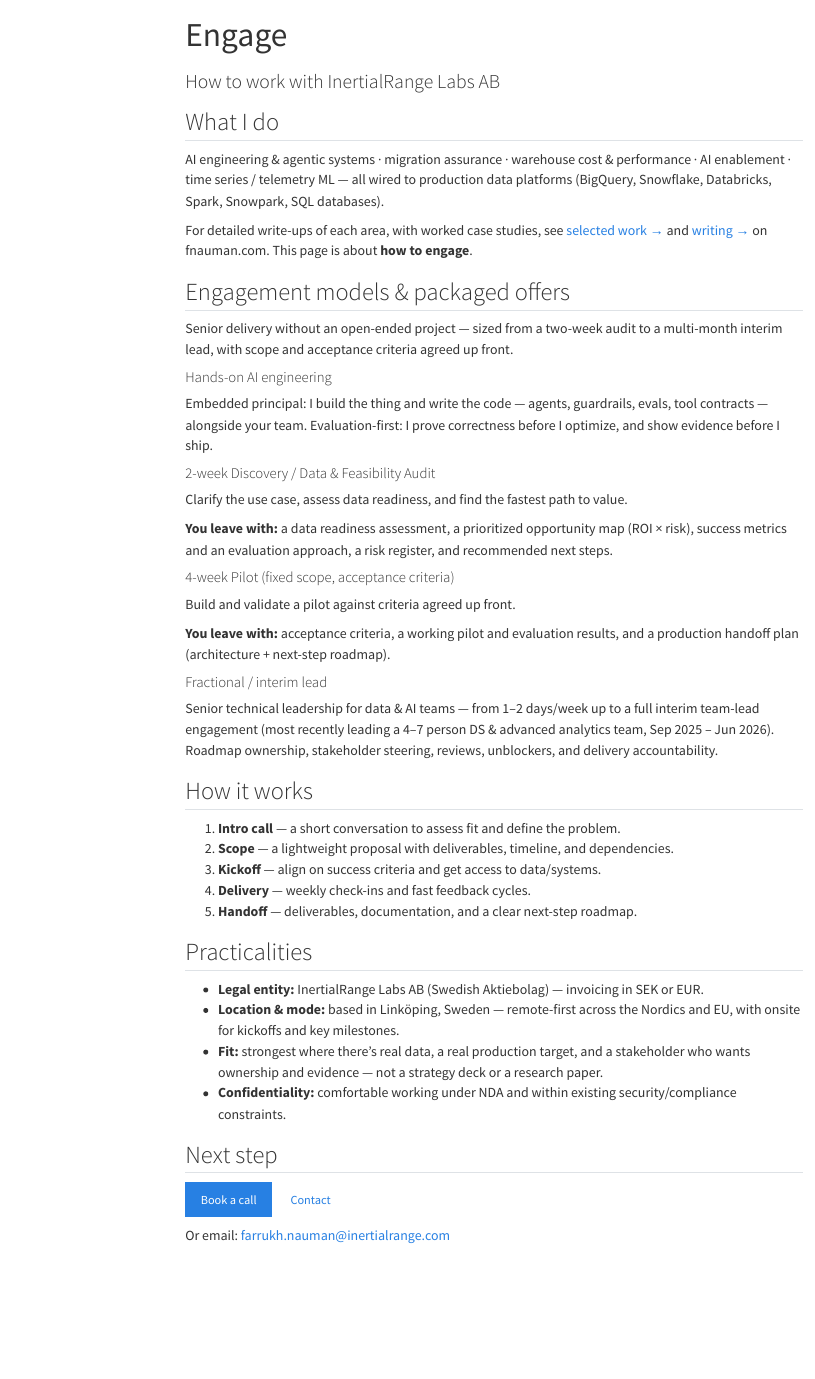
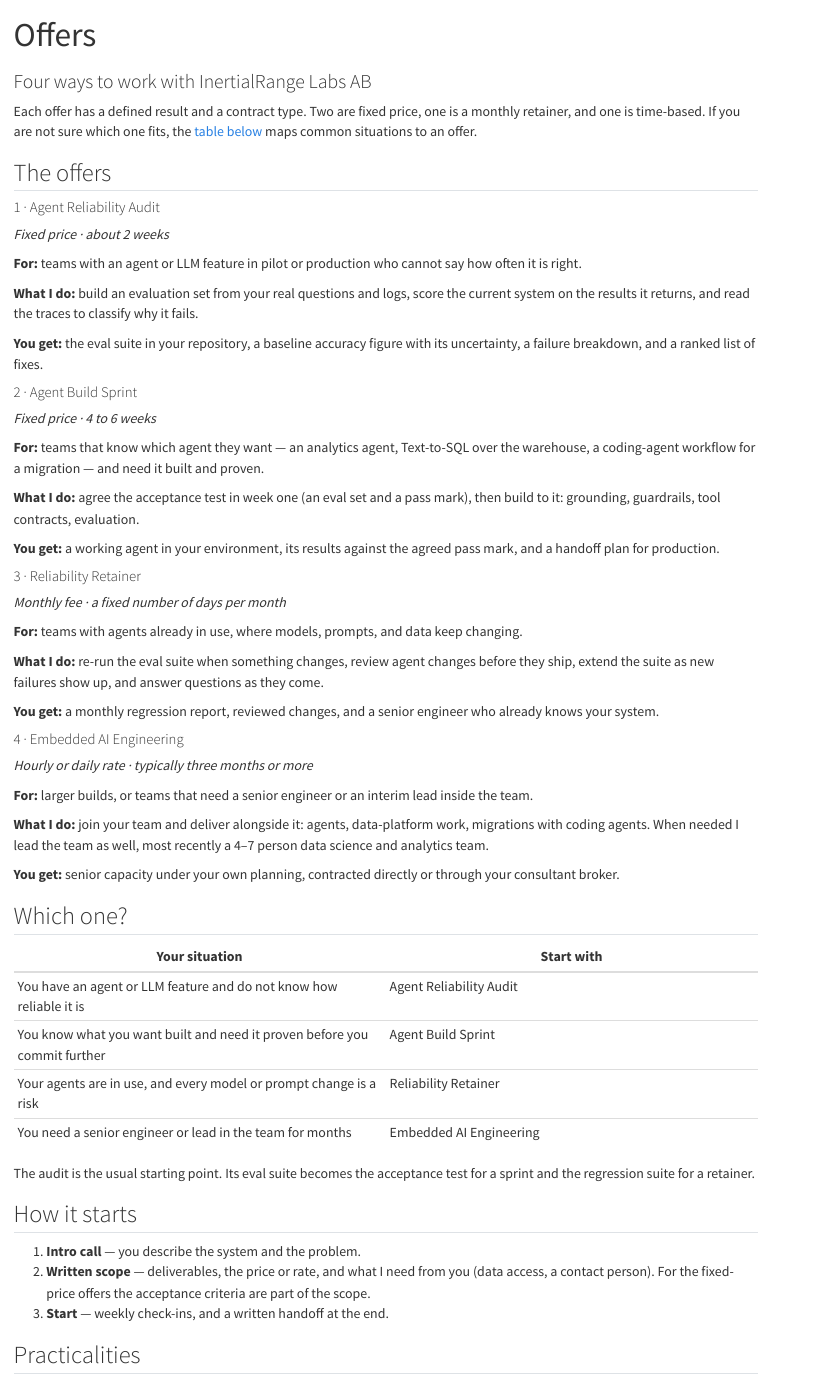
Before and after one commit to fnauman/inertialrange-site, a Quarto document (engage.qmd): the page in a window 1100 px wide, from its top. Rendered offline with R 4.5, knitr and Pandoc in place of Quarto, with nearby package versions; menus at the side of the page are left out.

Commit message:
Replace engagement models with four concrete offers
The old offers were named by duration and format ("2-week Discovery",
"4-week Pilot", "Fractional / interim lead") and did not say what kind
of contract each was. The page now has four offers, each with a
contract type, who it is for, and what the client gets:

- Agent Reliability Audit (fixed price)
- Agent Build Sprint (fixed price)
- Reliability Retainer (monthly)
- Embedded AI Engineering (hourly or daily rate)

Also:
- "Which one?" table mapping situations to offers
- Contact page leads with Book a call and email, and asks for two
  lines instead of five items
- Nav item renamed from Engage to Offers
- Home page outcome cards use the same numbers and wording as the
  proof bar on fnauman.com

```diff
--- a/_quarto.yml
+++ b/_quarto.yml
@@ -17,7 +17,7 @@
       - href: about.qmd
         text: About
       - href: engage.qmd
-        text: Engage
+        text: Offers
       - href: contact.qmd
         text: Contact
   page-footer:
--- a/contact.qmd
+++ b/contact.qmd
@@ -1,10 +1,11 @@
 ---
 title: "Contact"
-subtitle: "AI engineering and agentic systems for production data platforms"
+subtitle: "Book a call, or send two lines by email"
 toc: false
 ---
 
 ## Get in touch
 
-Email: [farrukh.nauman@inertialrange.com](mailto:farrukh.nauman@inertialrange.com)
+[Book a call](https://calendar.app.google/sH8s13r8keotW6jf9){.btn .btn-primary}
+[Email me](mailto:farrukh.nauman@inertialrange.com){.btn .btn-outline-primary}
 
@@ -12 +13,2 @@
 
+## What to send
@@ -14,13 +15,19 @@
 
-To make the first call productive, please include:
+Two lines are enough to start:
 
-- A short description of your use case and why it matters
-- What outcome you want (and how you’d measure success)
-- Your current state: data availability, systems, and constraints
-- Timeline and key stakeholders
-- Any security / compliance requirements
+- what you are building or already running, and
+- what you need to know or ship.
 
-## Next step
+If you have them, these also help: where the data lives, your timeline, and any security or compliance requirements.
 
-[Book a call](https://calendar.app.google/sH8s13r8keotW6jf9){.btn .btn-primary}
-[How I work](engage.qmd){.btn .btn-outline-primary}
+## What happens next
+
+1. **Intro call** — you describe the system and the problem.
+2. **Written scope** — deliverables, the price or rate, and what I need from you.
+3. **Start** — one of the four [offers](engage.qmd), or a plain answer that none of them fits.
+
+## Company
+
+InertialRange Labs AB (Swedish Aktiebolag), Linköping, Sweden. Invoicing in SEK or EUR. NDAs are fine.
+
+[See the offers](engage.qmd){.btn .btn-outline-primary}
--- a/engage.qmd
+++ b/engage.qmd
@@ -1,60 +1,83 @@
 ---
-title: "Engage"
-subtitle: "How to work with InertialRange Labs AB"
-toc: true
+title: "Offers"
+subtitle: "Four ways to work with InertialRange Labs AB"
+toc: false
 aliases:
   - services.html
 ---
 
-## What I do
+Each offer has a defined result and a contract type. Two are fixed price, one is a monthly retainer, and one is time-based. If you are not sure which one fits, the [table below](#which-one) maps common situations to an offer.
 
-AI engineering & agentic systems · migration assurance · warehouse cost & performance · AI enablement · time series / telemetry ML — all wired to production data platforms (BigQuery, Snowflake, Databricks, Spark, Snowpark, SQL databases).
-
-For detailed write-ups of each area, with worked case studies, see [selected work →](https://fnauman.com/consulting.html) and [writing →](https://fnauman.com) on fnauman.com. This page is about **how to engage**.
-
-## Engagement models & packaged offers
-
-Senior delivery without an open-ended project — sized from a two-week audit to a multi-month interim lead, with scope and acceptance criteria agreed up front.
+## The offers
 
 ::: {.grid}
 
 ::: {.g-col-md-6 .g-col-12}
-#### Hands-on AI engineering
-Embedded principal: I build the thing and write the code — agents, guardrails, evals, tool contracts — alongside your team. Evaluation-first: I prove correctness before I optimize, and show evidence before I ship.
+#### 1 · Agent Reliability Audit
+*Fixed price · about 2 weeks*
+
+**For:** teams with an agent or LLM feature in pilot or production who cannot say how often it is right.
+
+**What I do:** build an evaluation set from your real questions and logs, score the current system on the results it returns, and read the traces to classify why it fails.
+
+**You get:** the eval suite in your repository, a baseline accuracy figure with its uncertainty, a failure breakdown, and a ranked list of fixes.
 :::
 
 ::: {.g-col-md-6 .g-col-12}
-#### 2-week Discovery / Data & Feasibility Audit
-Clarify the use case, assess data readiness, and find the fastest path to value.
+#### 2 · Agent Build Sprint
+*Fixed price · 4 to 6 weeks*
 
-**You leave with:** a data readiness assessment, a prioritized opportunity map (ROI × risk), success metrics and an evaluation approach, a risk register, and recommended next steps.
+**For:** teams that know which agent they want — an analytics agent, Text-to-SQL over the warehouse, a coding-agent workflow for a migration — and need it built and proven.
+
+**What I do:** agree the acceptance test in week one (an eval set and a pass mark), then build to it: grounding, guardrails, tool contracts, evaluation.
+
+**You get:** a working agent in your environment, its results against the agreed pass mark, and a handoff plan for production.
 :::
 
 ::: {.g-col-md-6 .g-col-12}
-#### 4-week Pilot (fixed scope, acceptance criteria)
-Build and validate a pilot against criteria agreed up front.
+#### 3 · Reliability Retainer
+*Monthly fee · a fixed number of days per month*
 
-**You leave with:** acceptance criteria, a working pilot and evaluation results, and a production handoff plan (architecture + next-step roadmap).
+**For:** teams with agents already in use, where models, prompts, and data keep changing.
+
+**What I do:** re-run the eval suite when something changes, review agent changes before they ship, extend the suite as new failures show up, and answer questions as they come.
+
+**You get:** a monthly regression report, reviewed changes, and a senior engineer who already knows your system.
 :::
 
 ::: {.g-col-md-6 .g-col-12}
-#### Fractional / interim lead
-Senior technical leadership for data & AI teams — from 1–2 days/week up to a full interim team-lead engagement (most recently leading a 4–7 person DS & advanced analytics team, Sep 2025 – Jun 2026). Roadmap ownership, stakeholder steering, reviews, unblockers, and delivery accountability.
+#### 4 · Embedded AI Engineering
+*Hourly or daily rate · typically three months or more*
+
+**For:** larger builds, or teams that need a senior engineer or an interim lead inside the team.
+
+**What I do:** join your team and deliver alongside it: agents, data-platform work, migrations with coding agents. When needed I lead the team as well, most recently a 4–7 person data science and analytics team.
+
+**You get:** senior capacity under your own planning, contracted directly or through your consultant broker.
 :::
 
 :::
 
-## How it works
+## Which one? {#which-one}
 
-1. **Intro call** — a short conversation to assess fit and define the problem.
-2. **Scope** — a lightweight proposal with deliverables, timeline, and dependencies.
-3. **Kickoff** — align on success criteria and get access to data/systems.
-4. **Delivery** — weekly check-ins and fast feedback cycles.
-5. **Handoff** — deliverables, documentation, and a clear next-step roadmap.
+| Your situation | Start with |
+|---|---|
+| You have an agent or LLM feature and do not know how reliable it is | Agent Reliability Audit |
+| You know what you want built and need it proven before you commit further | Agent Build Sprint |
+| Your agents are in use, and every model or prompt change is a risk | Reliability Retainer |
+| You need a senior engineer or lead in the team for months | Embedded AI Engineering |
+
+The audit is the usual starting point. Its eval suite becomes the acceptance test for a sprint and the regression suite for a retainer.
+
+## How it starts
+
+1. **Intro call** — you describe the system and the problem.
+2. **Written scope** — deliverables, the price or rate, and what I need from you (data access, a contact person). For the fixed-price offers the acceptance criteria are part of the scope.
+3. **Start** — weekly check-ins, and a written handoff at the end.
 
 ## Practicalities
 
 - **Legal entity:** InertialRange Labs AB (Swedish Aktiebolag) — invoicing in SEK or EUR.
 - **Location & mode:** based in Linköping, Sweden — remote-first across the Nordics and EU, with onsite for kickoffs and key milestones.
-- **Fit:** strongest where there's real data, a real production target, and a stakeholder who wants ownership and evidence — not a strategy deck or a research paper.
+- **Fit:** strongest where there is real data, a real production target, and a stakeholder who wants ownership and evidence — not a strategy deck or a research paper.
 - **Confidentiality:** comfortable working under NDA and within existing security/compliance constraints.
```
Also changed, not shown: about.qmd (+1 -1 lines), index.qmd (+18 -18 lines), README.md, contact.qmd (3 more changed lines), engage.qmd (2 more changed lines).
